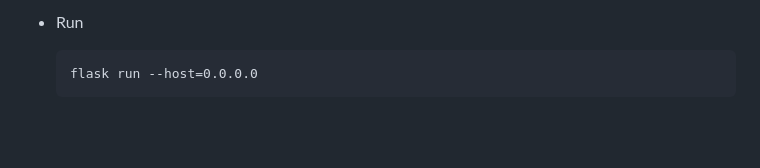
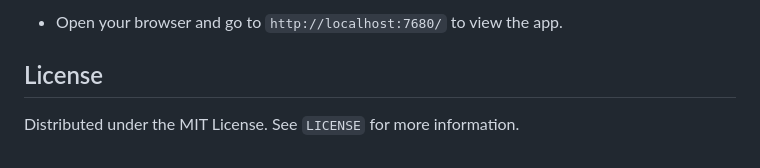
Before and after one commit to soumya-prabha-maiti/Flask-blog, a Markdown page: README.md, the part around the change printed below. Rendered like a GitHub page; blank space fills up the shorter version.

````diff
--- a/README.md
+++ b/README.md
@@ -46,5 +69,8 @@ app_port: 7680
     ```
-- Run
-    ```
-    flask run --host=0.0.0.0
-    ```
+
+- Open your browser and go to `http://localhost:7680/` to view the app.
+
+<!-- LICENSE -->
+## License
+
+Distributed under the MIT License. See `LICENSE` for more information.
````
Also changed, not shown: other parts of README.md (+42 -19 lines), readme_images/home.jpeg (added), 1 other file.
